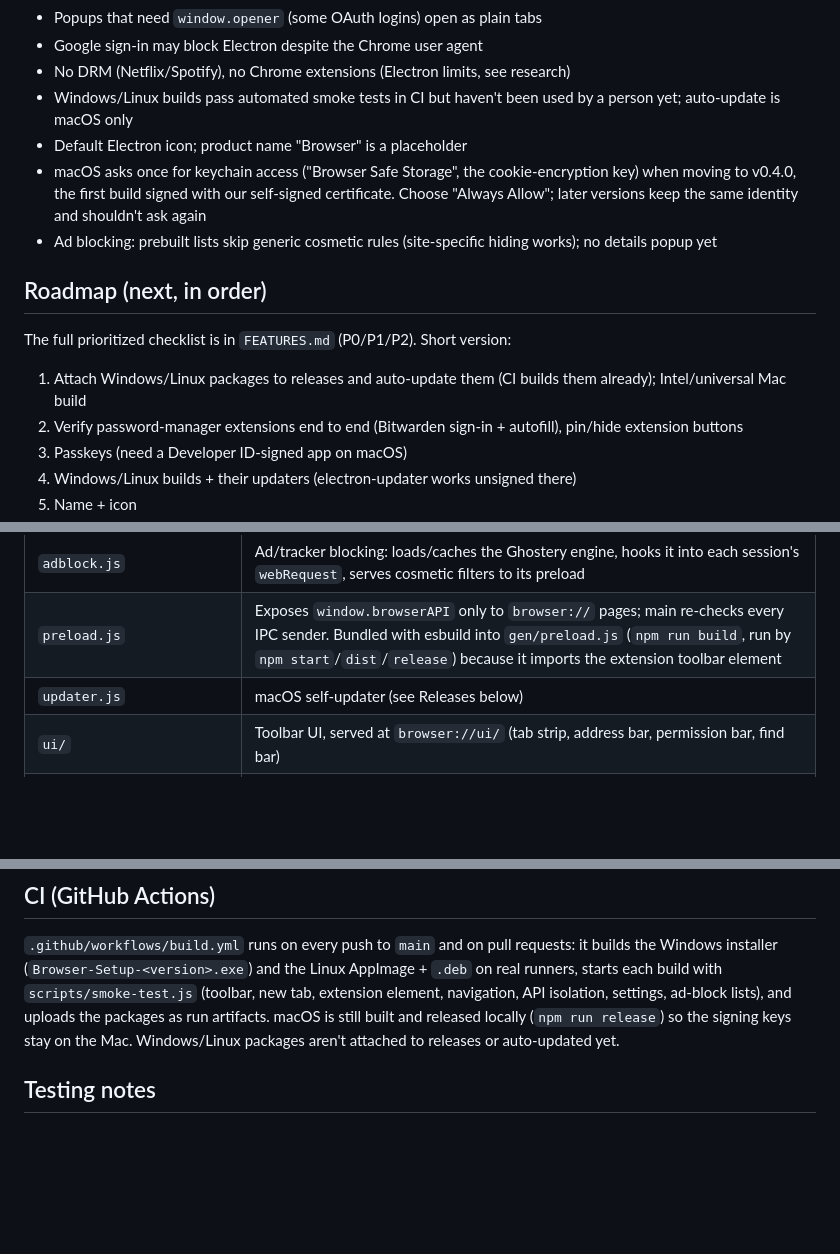
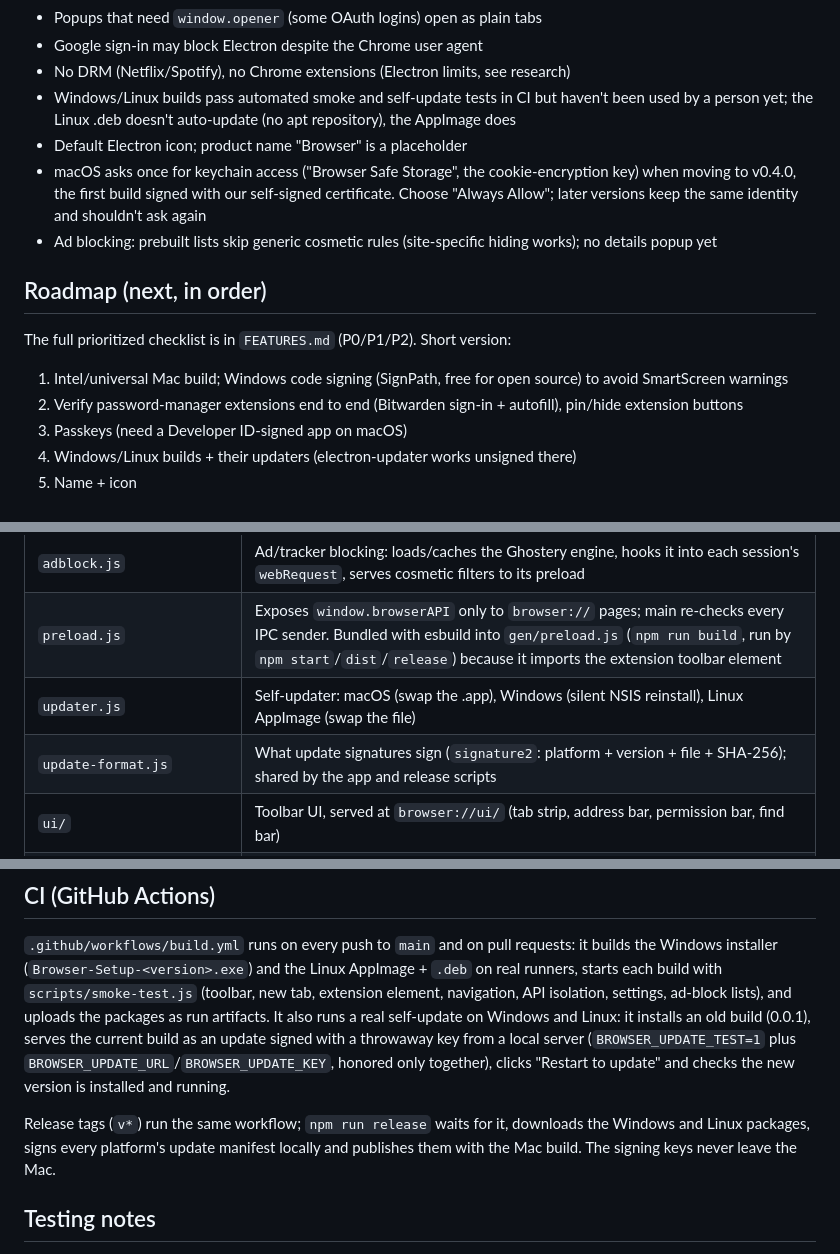
Before and after one commit to ezzeldinzozz-svg/browser, a Markdown page: HANDOFF.md, 3 parts joined by grey strips. Drawn GitHub-style; blank space fills up the shorter version.

Commit message:
Docs: cross-platform releases and self-update
Co-Authored-By: Claude Opus 5.5 <noreply@anthropic.com>

```diff
--- a/HANDOFF.md
+++ b/HANDOFF.md
@@ -51,7 +51,7 @@ solid, safe, daily-usable basic browser. Repo: https://github.com/ezzeldinzozz-s
 - Popups that need `window.opener` (some OAuth logins) open as plain tabs
 - Google sign-in may block Electron despite the Chrome user agent
 - No DRM (Netflix/Spotify), no Chrome extensions (Electron limits, see research)
-- Windows/Linux builds pass automated smoke tests in CI but haven't been used by a person yet; auto-update is macOS only
+- Windows/Linux builds pass automated smoke and self-update tests in CI but haven't been used by a person yet; the Linux .deb doesn't auto-update (no apt repository), the AppImage does
 - Default Electron icon; product name "Browser" is a placeholder
 - macOS asks once for keychain access ("Browser Safe Storage", the cookie-encryption key) when moving to v0.4.0, the first build signed with our self-signed certificate. Choose "Always Allow"; later versions keep the same identity and shouldn't ask again
 - Ad blocking: prebuilt lists skip generic cosmetic rules (site-specific hiding works); no details popup yet
@@ -60,7 +60,7 @@ solid, safe, daily-usable basic browser. Repo: https://github.com/ezzeldinzozz-s
 
 The full prioritized checklist is in `FEATURES.md` (P0/P1/P2). Short version:
 
-1. Attach Windows/Linux packages to releases and auto-update them (CI builds them already); Intel/universal Mac build
+1. Intel/universal Mac build; Windows code signing (SignPath, free for open source) to avoid SmartScreen warnings
 2. Verify password-manager extensions end to end (Bitwarden sign-in + autofill), pin/hide extension buttons
 3. Passkeys (need a Developer ID-signed app on macOS)
 3. Windows/Linux builds + their updaters (electron-updater works unsigned there)
@@ -78,7 +78,8 @@ See `research/browser-lessons.md` for the full research on how Brave and others
 | `bookmarks.js` | Bookmark tree (folders, bar/other roots), migration from the flat v0.5 list, Chromium JSON and HTML import, HTML export |
 | `adblock.js` | Ad/tracker blocking: loads/caches the Ghostery engine, hooks it into each session's `webRequest`, serves cosmetic filters to its preload |
 | `preload.js` | Exposes `window.browserAPI` only to `browser://` pages; main re-checks every IPC sender. Bundled with esbuild into `gen/preload.js` (`npm run build`, run by `npm start`/`dist`/`release`) because it imports the extension toolbar element |
-| `updater.js` | macOS self-updater (see Releases below) |
+| `updater.js` | Self-updater: macOS (swap the .app), Windows (silent NSIS reinstall), Linux AppImage (swap the file) |
+| `update-format.js` | What update signatures sign (`signature2`: platform + version + file + SHA-256); shared by the app and release scripts |
 | `ui/` | Toolbar UI, served at `browser://ui/` (tab strip, address bar, permission bar, find bar) |
 | `pages/` | Internal pages at `browser://<name>/` → `pages/<name>.html` (newtab, history, bookmarks, downloads, settings, error) |
 | `scripts/after-pack.js` | electron-builder afterPack hook: flips fuses (`scripts/fuses.js`), then signs the mac app with our self-signed certificate |
@@ -157,8 +158,14 @@ regularly for security fixes, then release.
 Windows installer (`Browser-Setup-<version>.exe`) and the Linux AppImage + `.deb` on real
 runners, starts each build with `scripts/smoke-test.js` (toolbar, new tab, extension element,
 navigation, API isolation, settings, ad-block lists), and uploads the packages as run artifacts.
-macOS is still built and released locally (`npm run release`) so the signing keys stay on the Mac.
-Windows/Linux packages aren't attached to releases or auto-updated yet.
+It also runs a real self-update on Windows and Linux: it installs an old build (0.0.1), serves the
+current build as an update signed with a throwaway key from a local server (`BROWSER_UPDATE_TEST=1`
+plus `BROWSER_UPDATE_URL`/`BROWSER_UPDATE_KEY`, honored only together), clicks "Restart to update"
+and checks the new version is installed and running.
+
+Release tags (`v*`) run the same workflow; `npm run release` waits for it, downloads the Windows
+and Linux packages, signs every platform's update manifest locally and publishes them with the Mac
+build. The signing keys never leave the Mac.
 
 ## Testing notes
 
```
Also changed, not shown: other parts of HANDOFF.md (+2 -2 lines), FEATURES.md (+2 -1 lines).
